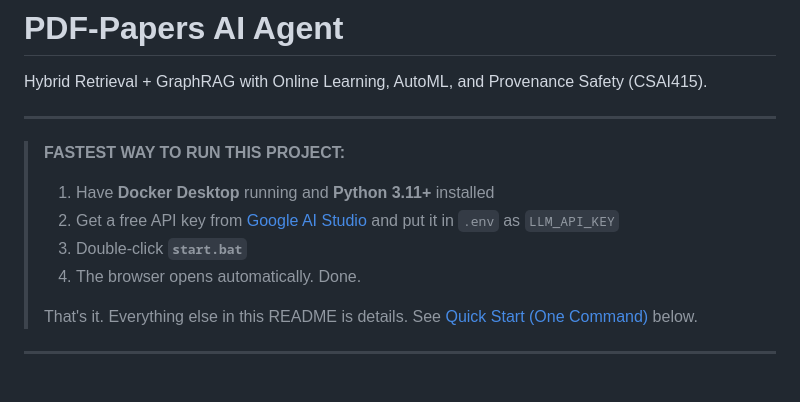
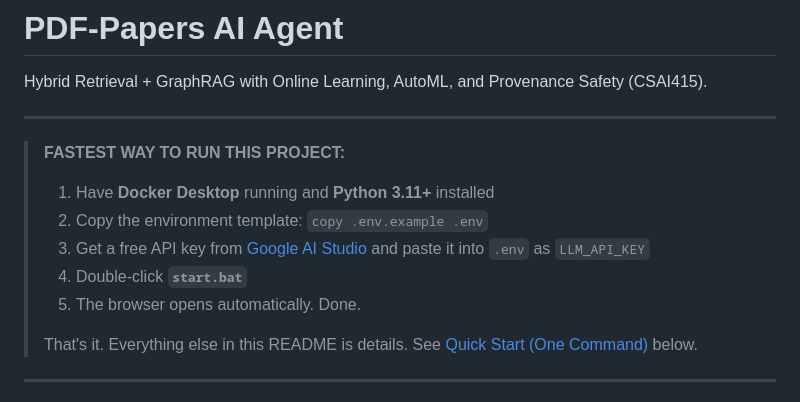
Before and after one commit to Xynoxian/PDF-Paper-AI-Agent, a Markdown page: README.md, the part around the change. Rendered like a GitHub page.

Commit message:
Final d3 changes

```diff
--- a/README.md
+++ b/README.md
@@ -6,9 +6,10 @@ Hybrid Retrieval + GraphRAG with Online Learning, AutoML, and Provenance Safety
 
 > **FASTEST WAY TO RUN THIS PROJECT:**
 > 1. Have **Docker Desktop** running and **Python 3.11+** installed
-> 2. Get a free API key from [Google AI Studio](https://aistudio.google.com/apikey) and put it in `.env` as `LLM_API_KEY`
-> 3. Double-click **`start.bat`**
-> 4. The browser opens automatically. Done.
+> 2. Copy the environment template: `copy .env.example .env`
+> 3. Get a free API key from [Google AI Studio](https://aistudio.google.com/apikey) and paste it into `.env` as `LLM_API_KEY`
+> 4. Double-click **`start.bat`**
+> 5. The browser opens automatically. Done.
 >
 > That's it. Everything else in this README is details. See [Quick Start (One Command)](#quick-start-one-command) below.
 
```
